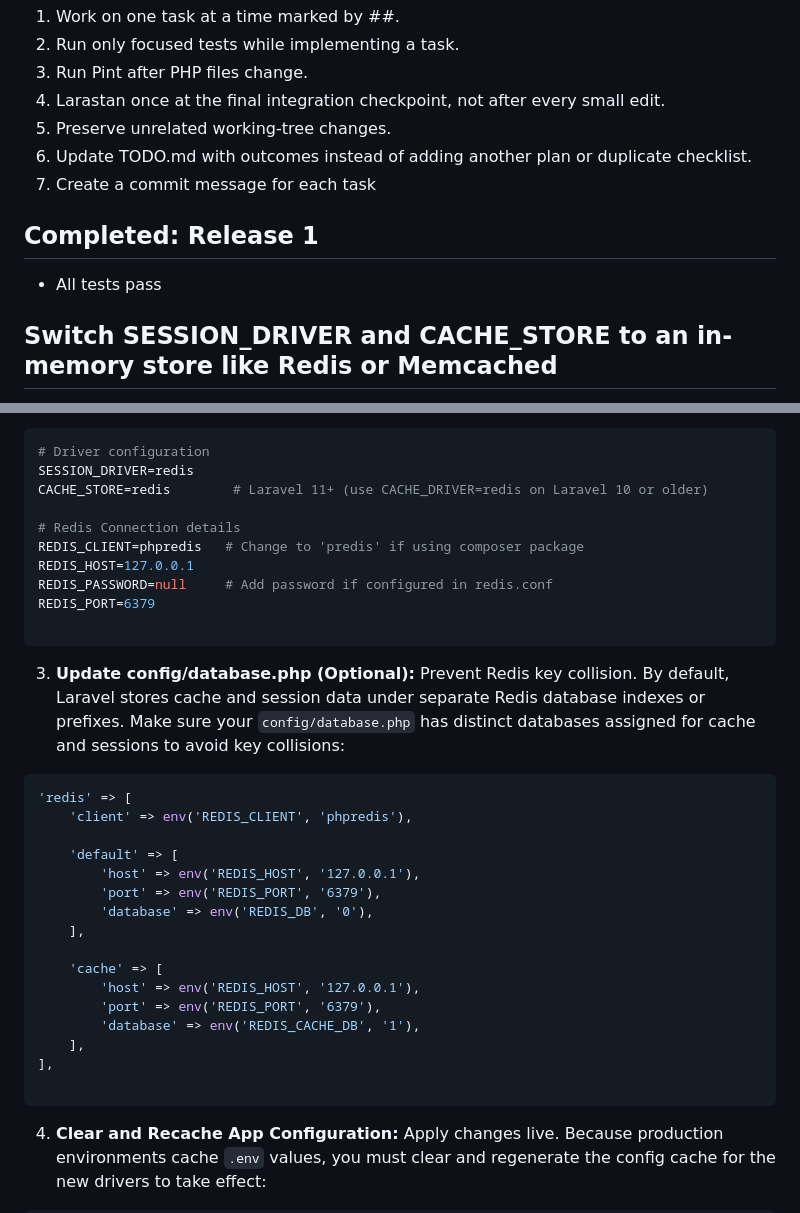
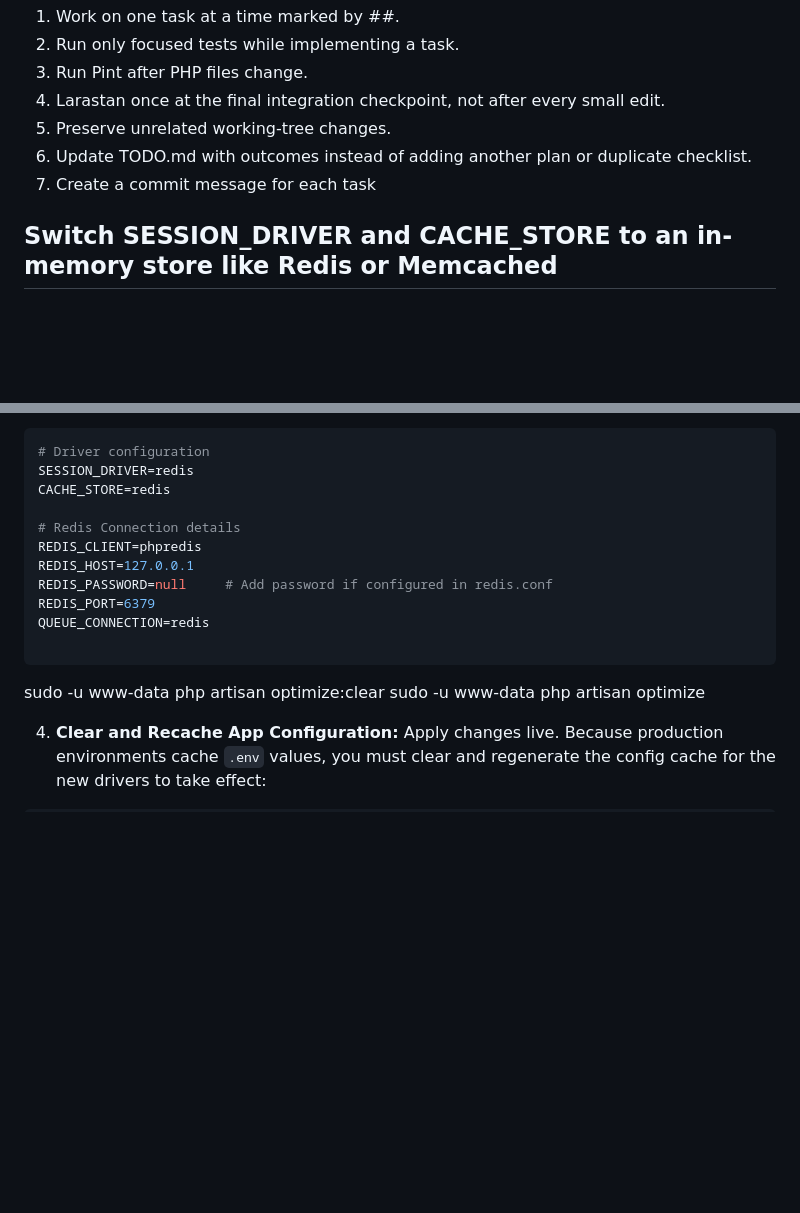
Before and after one commit to dm1988/k4-parser, a Markdown page: TODO.md, 2 parts joined by grey strips. GitHub-like rendering; blank space fills up the shorter version.

````diff
--- a/TODO.md
+++ b/TODO.md
@@ -8,9 +8,6 @@ Follow these rules for every remaining task:
 5. Preserve unrelated working-tree changes.
 6. Update TODO.md with outcomes instead of adding another plan or duplicate checklist.
 7. Create a commit message for each task
-
-## Completed: Release 1
-- All tests pass
 
 ## Switch SESSION_DRIVER and CACHE_STORE to an in-memory store like Redis or Memcached
 * In production to prevent session updates (update sessions set payload = ...) from competing with application queries.
@@ -43,38 +40,20 @@ Open your production `.env` file and update your Redis connection and driver key
 ```ini
 # Driver configuration
 SESSION_DRIVER=redis
-CACHE_STORE=redis        # Laravel 11+ (use CACHE_DRIVER=redis on Laravel 10 or older)
+CACHE_STORE=redis
 
 # Redis Connection details
-REDIS_CLIENT=phpredis   # Change to 'predis' if using composer package
+REDIS_CLIENT=phpredis
 REDIS_HOST=127.0.0.1
 REDIS_PASSWORD=null     # Add password if configured in redis.conf
 REDIS_PORT=6379
+QUEUE_CONNECTION=redis
 
 ```
 
+sudo -u www-data php artisan optimize:clear
+sudo -u www-data php artisan optimize
 
-3. **Update config/database.php (Optional):** Prevent Redis key collision.
-By default, Laravel stores cache and session data under separate Redis database indexes or prefixes. Make sure your `config/database.php` has distinct databases assigned for cache and sessions to avoid key collisions:
-
-```php
-'redis' => [
-    'client' => env('REDIS_CLIENT', 'phpredis'),
-
-    'default' => [
-        'host' => env('REDIS_HOST', '127.0.0.1'),
-        'port' => env('REDIS_PORT', '6379'),
-        'database' => env('REDIS_DB', '0'),
-    ],
-
-    'cache' => [
-        'host' => env('REDIS_HOST', '127.0.0.1'),
-        'port' => env('REDIS_PORT', '6379'),
-        'database' => env('REDIS_CACHE_DB', '1'),
-    ],
-],
-
-```
 
 
 4. **Clear and Recache App Configuration:** Apply changes live.
````
Also changed, not shown: other parts of TODO.md (+37 -0 lines).
